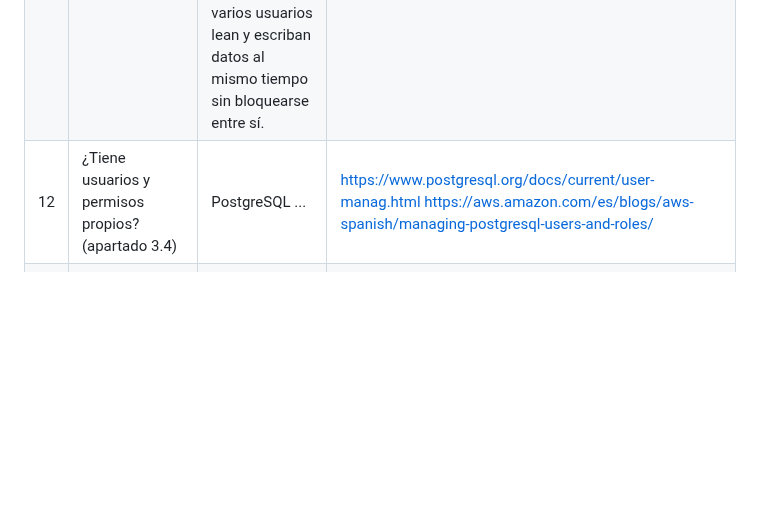
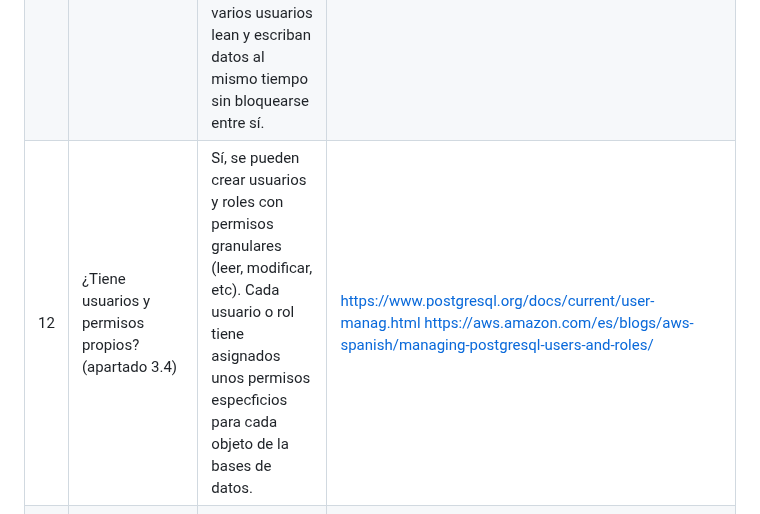
Before and after one commit to igimenom/castores, a Markdown page: bd/e2fichagestor/E2-ficha-gestor.md, the part around the change. Rendered like a GitHub page; blank space fills up the shorter version.

Commit message:
update bd

````diff
--- a/bd/e2fichagestor/E2-ficha-gestor.md
+++ b/bd/e2fichagestor/E2-ficha-gestor.md
@@ -32,7 +32,7 @@ Equipo: Castores · Integrantes: Bruno, Javier, Iván y Marcos.
 |---|---|---|---|
 | 10 | Lenguaje: ¿SQL u otro? Un ejemplo de cómo se pide «el equipo EQ-04» (apartado 3.3) | ``` SELECT * FROM equipos WHERE id = EQ-04 ``` | https://learnsql.es/blog/20-ejemplos-de-consultas-sql-basicas-para-principiantes-una-vision-completa/ |
 | 11 | ¿Tiene transacciones? ¿Cumple ACID del todo, en parte o no? (apartado 3.2) | Sí, PostgreSQL tiene transacciones y cumple las reglas ACID (Atomicidad, Consistencia, Aislamiento y Durabilidad) del todo. Gestiona las transacciones mediante MVCC (Multiversion Concurrency Control); un método que usan las bases de datos para permitir que varios usuarios lean y escriban datos al mismo tiempo sin bloquearse entre sí. |https://xomalli.blogspot.com/2013/03/entendiendo-transacciones-con-postgresql.html https://www.geeksforgeeks.org/postgresql/multiversion-concurrency-control-mvcc-in-postgresql/ |
-| 12 | ¿Tiene usuarios y permisos propios? (apartado 3.4) | PostgreSQL ...| https://www.postgresql.org/docs/current/user-manag.html https://aws.amazon.com/es/blogs/aws-spanish/managing-postgresql-users-and-roles/ |
+| 12 | ¿Tiene usuarios y permisos propios? (apartado 3.4) | Sí, se pueden crear usuarios y roles con permisos granulares (leer, modificar, etc). Cada usuario o rol tiene asignados unos permisos especficios para cada objeto de la bases de datos. | https://www.postgresql.org/docs/current/user-manag.html https://aws.amazon.com/es/blogs/aws-spanish/managing-postgresql-users-and-roles/ |
 | 13 | Una herramienta gráfica para administrarlo o consultarlo | pgAdmin, disponible para Windows, Linux y macOS y en contenedores. | https://openwebinars.net/blog/pgadmin-para-novatos-como-gestionar-bases-de-datos-sin-complicaciones/ |
 
 ## 5. Valoración
````
